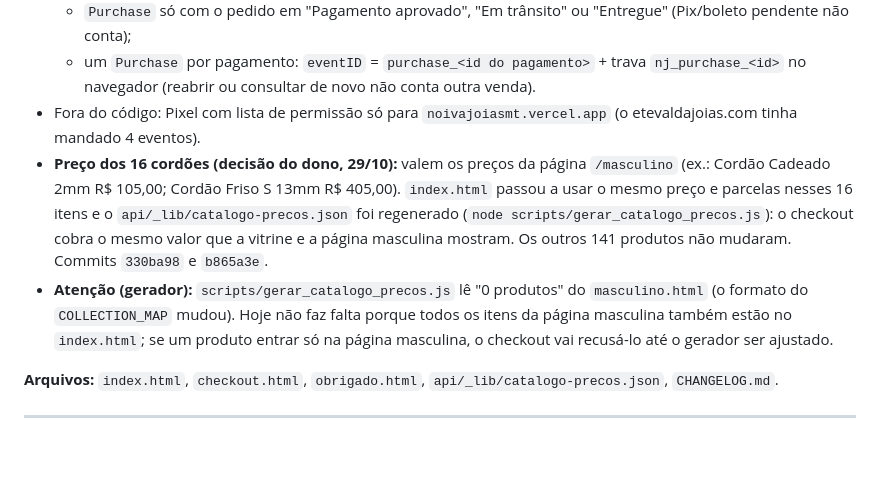
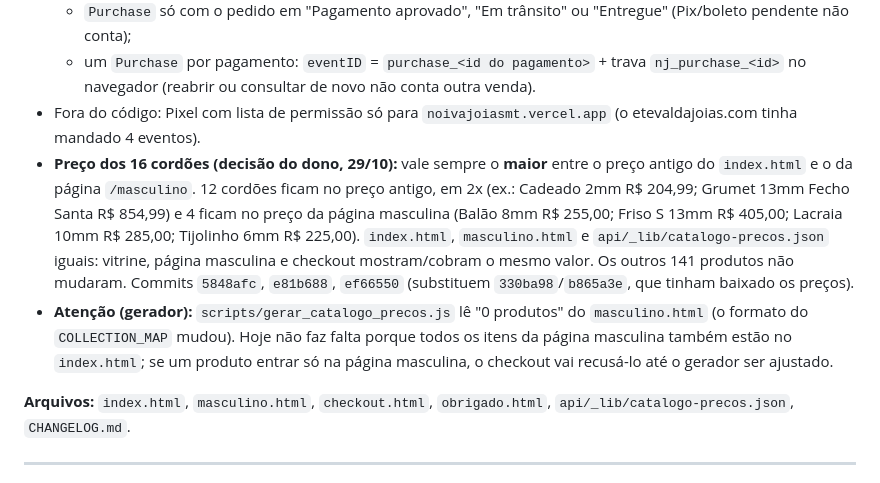
Before and after one commit to rodriguesalex999-u/noivajoiasmt, a Markdown page: CHANGELOG.md, the part around the change. Rendered like a GitHub page; blank space fills up the shorter version.

Commit message:
docs(changelog): cordões com o maior preço
Co-Authored-By: Claude Opus 5.5 <noreply@anthropic.com>
Claude-Session: https://claude.ai/code/session_01CATdYmbMWGXWbnee3mJTkV

```diff
--- a/CHANGELOG.md
+++ b/CHANGELOG.md
@@ -15,10 +15,10 @@ Formato: data curta · o que mudou · por quê.
   - `Purchase` só com o pedido em "Pagamento aprovado", "Em trânsito" ou "Entregue" (Pix/boleto pendente não conta);
   - um `Purchase` por pagamento: `eventID` = `purchase_<id do pagamento>` + trava `nj_purchase_<id>` no navegador (reabrir ou consultar de novo não conta outra venda).
 - Fora do código: Pixel com lista de permissão só para `noivajoiasmt.vercel.app` (o etevaldajoias.com tinha mandado 4 eventos).
-- **Preço dos 16 cordões (decisão do dono, 29/10):** valem os preços da página `/masculino` (ex.: Cordão Cadeado 2mm R$ 105,00; Cordão Friso S 13mm R$ 405,00). `index.html` passou a usar o mesmo preço e parcelas nesses 16 itens e o `api/_lib/catalogo-precos.json` foi regenerado (`node scripts/gerar_catalogo_precos.js`): o checkout cobra o mesmo valor que a vitrine e a página masculina mostram. Os outros 141 produtos não mudaram. Commits `330ba98` e `b865a3e`.
+- **Preço dos 16 cordões (decisão do dono, 29/10):** vale sempre o **maior** entre o preço antigo do `index.html` e o da página `/masculino`. 12 cordões ficam no preço antigo, em 2x (ex.: Cadeado 2mm R$ 204,99; Grumet 13mm Fecho Santa R$ 854,99) e 4 ficam no preço da página masculina (Balão 8mm R$ 255,00; Friso S 13mm R$ 405,00; Lacraia 10mm R$ 285,00; Tijolinho 6mm R$ 225,00). `index.html`, `masculino.html` e `api/_lib/catalogo-precos.json` iguais: vitrine, página masculina e checkout mostram/cobram o mesmo valor. Os outros 141 produtos não mudaram. Commits `5848afc`, `e81b688`, `ef66550` (substituem `330ba98`/`b865a3e`, que tinham baixado os preços).
 - **Atenção (gerador):** `scripts/gerar_catalogo_precos.js` lê "0 produtos" do `masculino.html` (o formato do `COLLECTION_MAP` mudou). Hoje não faz falta porque todos os itens da página masculina também estão no `index.html`; se um produto entrar só na página masculina, o checkout vai recusá-lo até o gerador ser ajustado.
 
-**Arquivos:** `index.html`, `checkout.html`, `obrigado.html`, `api/_lib/catalogo-precos.json`, `CHANGELOG.md`.
+**Arquivos:** `index.html`, `masculino.html`, `checkout.html`, `obrigado.html`, `api/_lib/catalogo-precos.json`, `CHANGELOG.md`.
 
 ---
 
```
